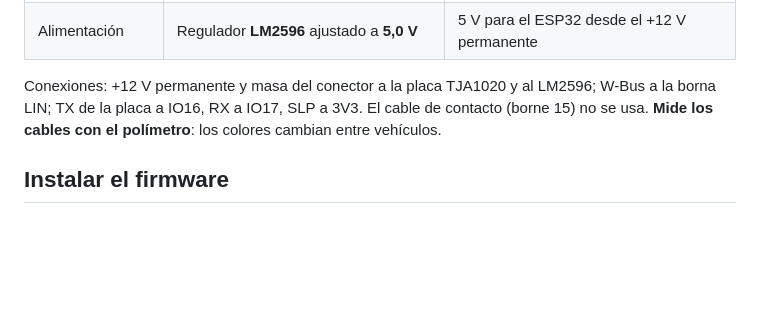
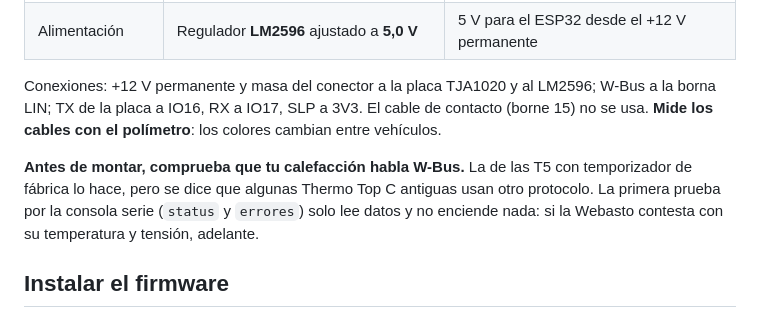
Before and after one commit to matatunos/wttc, a Markdown page: README.md, the part around the change. GitHub-like rendering; blank space fills up the shorter version.

Commit message:
Aviso: comprobar que la calefacción habla W-Bus antes de montar
En la web (primer paso del montaje, en los tres idiomas) y en el README: algunas Thermo Top C antiguas usarían
otro protocolo; la primera prueba (solo leer con status) lo confirma sin encender nada.

Co-Authored-By: Claude Opus 5.5 <noreply@anthropic.com>
Claude-Session: https://claude.ai/code/session_017juHjUh7bJBXB9WyiTVw1W

```diff
--- a/README.md
+++ b/README.md
@@ -81,6 +81,10 @@ Conexiones: +12 V permanente y masa del conector a la placa TJA1020 y al LM2596;
 a IO16, RX a IO17, SLP a 3V3. El cable de contacto (borne 15) no se usa. **Mide los cables con el polímetro**: los
 colores cambian entre vehículos.
 
+**Antes de montar, comprueba que tu calefacción habla W-Bus.** La de las T5 con temporizador de fábrica lo hace, pero se
+dice que algunas Thermo Top C antiguas usan otro protocolo. La primera prueba por la consola serie (`status` y
+`errores`) solo lee datos y no enciende nada: si la Webasto contesta con su temperatura y tensión, adelante.
+
 ## Instalar el firmware
 1. Arduino IDE 2 (o arduino-cli) con el núcleo **esp32 de Espressif** (2.x o 3.x). Sin librerías externas.
 2. Placa **ESP32 Dev Module** y esquema de partición **Huge APP (3MB No OTA/1MB SPIFFS)**: con Bluetooth y Wi-Fi no
```
Also changed, not shown: docs/ideas.md (+0 -2 lines).
